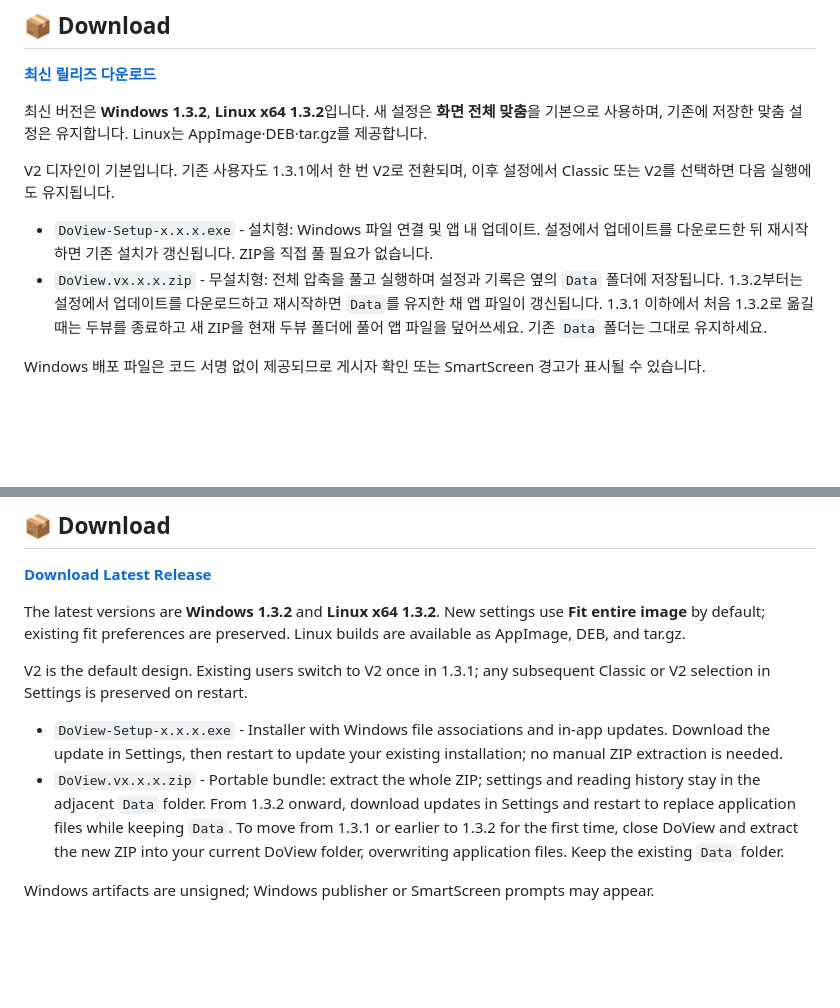
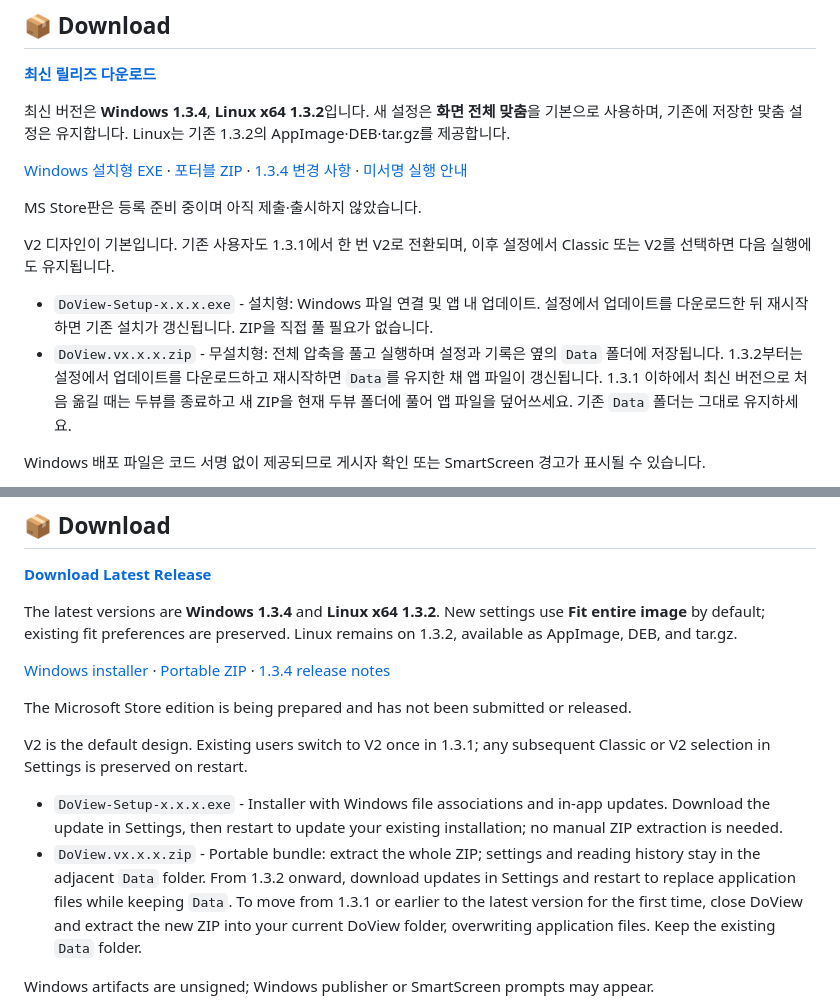
Before and after one commit to DoView1/DoView-release, a Markdown page: README.md, 2 parts joined by grey strips. Drawn GitHub-style; blank space fills up the shorter version.

Commit message:
docs: publish Windows 1.3.4 downloads and preserve Linux 1.3.2 guidance

```diff
--- a/README.md
+++ b/README.md
@@ -31,12 +31,16 @@
 
 [**최신 릴리즈 다운로드**](https://github.com/DoView1/DoView-release/releases/latest)
 
-최신 버전은 **Windows 1.3.2**, **Linux x64 1.3.2**입니다. 새 설정은 **화면 전체 맞춤**을 기본으로 사용하며, 기존에 저장한 맞춤 설정은 유지합니다. Linux는 AppImage·DEB·tar.gz를 제공합니다.
+최신 버전은 **Windows 1.3.4**, **Linux x64 1.3.2**입니다. 새 설정은 **화면 전체 맞춤**을 기본으로 사용하며, 기존에 저장한 맞춤 설정은 유지합니다. Linux는 기존 1.3.2의 AppImage·DEB·tar.gz를 제공합니다.
+
+[Windows 설치형 EXE](https://github.com/DoView1/DoView-release/releases/download/v1.3.4/DoView-Setup-1.3.4.exe) · [포터블 ZIP](https://github.com/DoView1/DoView-release/releases/download/v1.3.4/DoView.v1.3.4.zip) · [1.3.4 변경 사항](https://github.com/DoView1/DoView-release/releases/tag/v1.3.4) · [미서명 실행 안내](https://github.com/DoView1/DoView-release/releases/download/v1.3.4/WINDOWS-UNSIGNED.ko.md)
+
+MS Store판은 등록 준비 중이며 아직 제출·출시하지 않았습니다.
 
 V2 디자인이 기본입니다. 기존 사용자도 1.3.1에서 한 번 V2로 전환되며, 이후 설정에서 Classic 또는 V2를 선택하면 다음 실행에도 유지됩니다.
 
 - `DoView-Setup-x.x.x.exe` - 설치형: Windows 파일 연결 및 앱 내 업데이트. 설정에서 업데이트를 다운로드한 뒤 재시작하면 기존 설치가 갱신됩니다. ZIP을 직접 풀 필요가 없습니다.
-- `DoView.vx.x.x.zip` - 무설치형: 전체 압축을 풀고 실행하며 설정과 기록은 옆의 `Data` 폴더에 저장됩니다. 1.3.2부터는 설정에서 업데이트를 다운로드하고 재시작하면 `Data`를 유지한 채 앱 파일이 갱신됩니다. 1.3.1 이하에서 처음 1.3.2로 옮길 때는 두뷰를 종료하고 새 ZIP을 현재 두뷰 폴더에 풀어 앱 파일을 덮어쓰세요. 기존 `Data` 폴더는 그대로 유지하세요.
+- `DoView.vx.x.x.zip` - 무설치형: 전체 압축을 풀고 실행하며 설정과 기록은 옆의 `Data` 폴더에 저장됩니다. 1.3.2부터는 설정에서 업데이트를 다운로드하고 재시작하면 `Data`를 유지한 채 앱 파일이 갱신됩니다. 1.3.1 이하에서 최신 버전으로 처음 옮길 때는 두뷰를 종료하고 새 ZIP을 현재 두뷰 폴더에 풀어 앱 파일을 덮어쓰세요. 기존 `Data` 폴더는 그대로 유지하세요.
 
 Windows 배포 파일은 코드 서명 없이 제공되므로 게시자 확인 또는 SmartScreen 경고가 표시될 수 있습니다.
 
@@ -90,12 +94,16 @@ DoView License - 자유로운 사용 및 재배포 허용 (상업적 이용 포
 
 [**Download Latest Release**](https://github.com/DoView1/DoView-release/releases/latest)
 
-The latest versions are **Windows 1.3.2** and **Linux x64 1.3.2**. New settings use **Fit entire image** by default; existing fit preferences are preserved. Linux builds are available as AppImage, DEB, and tar.gz.
+The latest versions are **Windows 1.3.4** and **Linux x64 1.3.2**. New settings use **Fit entire image** by default; existing fit preferences are preserved. Linux remains on 1.3.2, available as AppImage, DEB, and tar.gz.
+
+[Windows installer](https://github.com/DoView1/DoView-release/releases/download/v1.3.4/DoView-Setup-1.3.4.exe) · [Portable ZIP](https://github.com/DoView1/DoView-release/releases/download/v1.3.4/DoView.v1.3.4.zip) · [1.3.4 release notes](https://github.com/DoView1/DoView-release/releases/tag/v1.3.4)
+
+The Microsoft Store edition is being prepared and has not been submitted or released.
 
 V2 is the default design. Existing users switch to V2 once in 1.3.1; any subsequent Classic or V2 selection in Settings is preserved on restart.
 
 - `DoView-Setup-x.x.x.exe` - Installer with Windows file associations and in-app updates. Download the update in Settings, then restart to update your existing installation; no manual ZIP extraction is needed.
-- `DoView.vx.x.x.zip` - Portable bundle: extract the whole ZIP; settings and reading history stay in the adjacent `Data` folder. From 1.3.2 onward, download updates in Settings and restart to replace application files while keeping `Data`. To move from 1.3.1 or earlier to 1.3.2 for the first time, close DoView and extract the new ZIP into your current DoView folder, overwriting application files. Keep the existing `Data` folder.
+- `DoView.vx.x.x.zip` - Portable bundle: extract the whole ZIP; settings and reading history stay in the adjacent `Data` folder. From 1.3.2 onward, download updates in Settings and restart to replace application files while keeping `Data`. To move from 1.3.1 or earlier to the latest version for the first time, close DoView and extract the new ZIP into your current DoView folder, overwriting application files. Keep the existing `Data` folder.
 
 Windows artifacts are unsigned; Windows publisher or SmartScreen prompts may appear.
 
```
